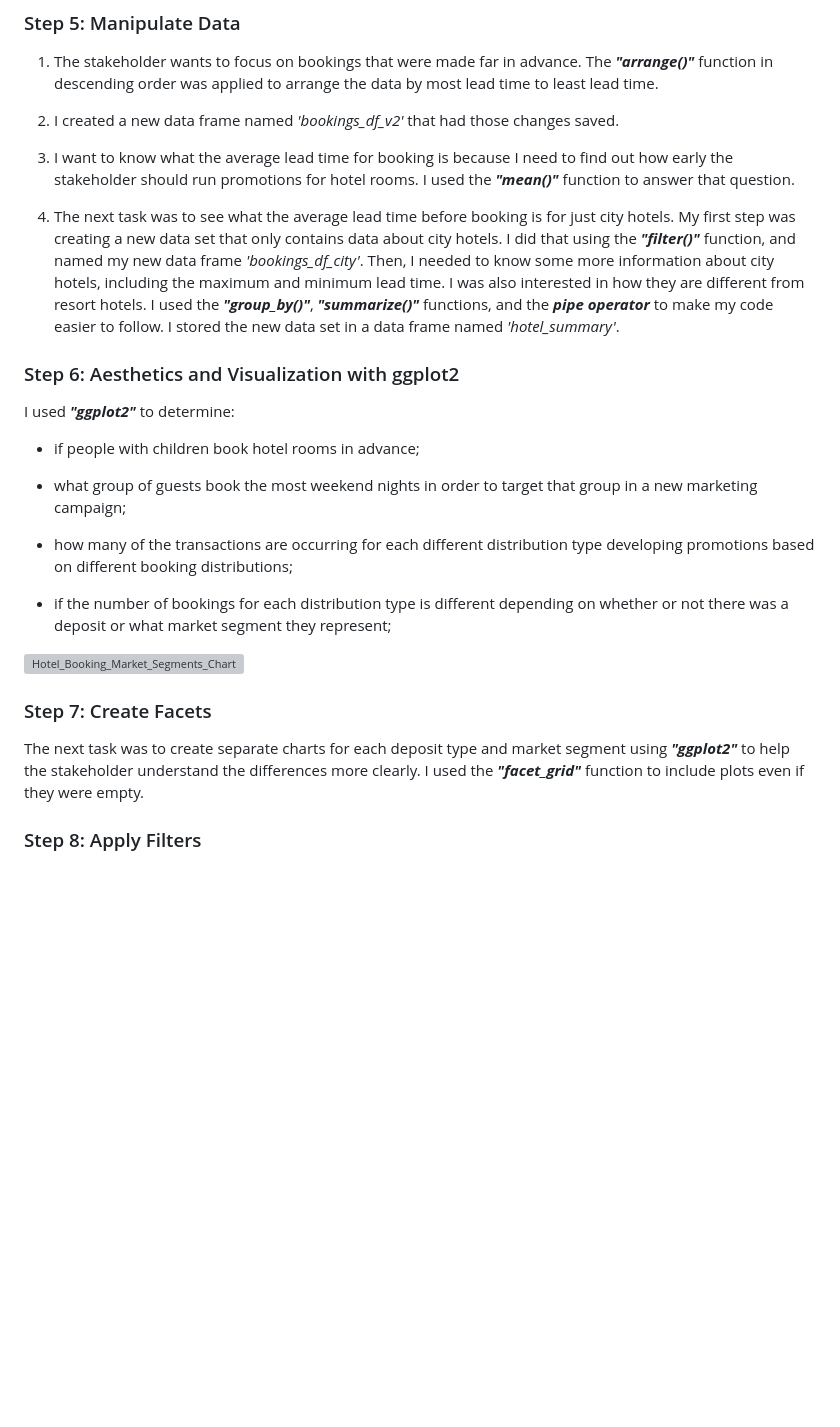
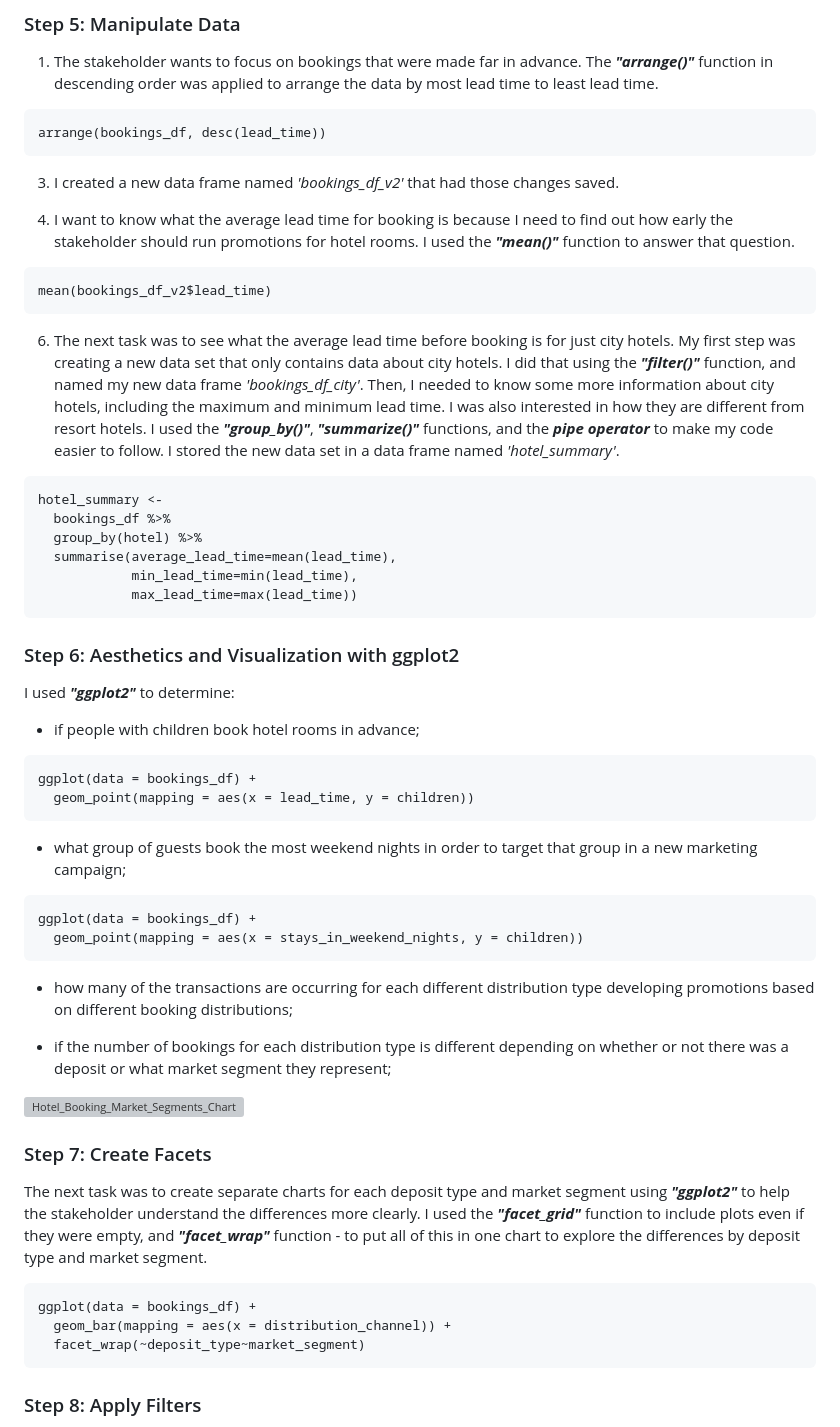
Before and after one commit to anuta7794/Hotel-Booking_Analysis-Project-in-R, a Markdown page: README.md, the part around the change. Drawn GitHub-style; blank space fills up the shorter version; grey boxes are pictures that could not be loaded.

````diff
--- a/README.md
+++ b/README.md
@@ -67,11 +67,28 @@ canceled_bookings_df <- bookings_df %>%
 
 1) The stakeholder wants to focus on bookings that were made far in advance. The **_"arrange()"_** function in descending order was applied to arrange the data by most lead time to least lead time.
 
-2) I created a new data frame named *'bookings_df_v2'* that had those changes saved.
+```
+arrange(bookings_df, desc(lead_time))
+```
 
-3) I want to know what the average lead time for booking is because I need to find out how early the stakeholder should run promotions for hotel rooms. I used the **_"mean()"_** function to answer that question.
+3) I created a new data frame named *'bookings_df_v2'* that had those changes saved.
 
-4) The next task was to see what the average lead time before booking is for just city hotels. My first step was creating a new data set that only contains data about city hotels. I did that using the **_"filter()"_** function, and named my new data frame *'bookings_df_city'*. Then, I needed to know some more information about city hotels, including the maximum and minimum lead time. I was also interested in how they are different from resort hotels. I used the **_"group_by()"_**, **_"summarize()"_** functions, and the **_pipe operator_** to make my code easier to follow. I stored the new data set in a data frame named *'hotel_summary'*.
+4) I want to know what the average lead time for booking is because I need to find out how early the stakeholder should run promotions for hotel rooms. I used the **_"mean()"_** function to answer that question.
+
+```
+mean(bookings_df_v2$lead_time)
+```
+
+6) The next task was to see what the average lead time before booking is for just city hotels. My first step was creating a new data set that only contains data about city hotels. I did that using the **_"filter()"_** function, and named my new data frame *'bookings_df_city'*. Then, I needed to know some more information about city hotels, including the maximum and minimum lead time. I was also interested in how they are different from resort hotels. I used the **_"group_by()"_**, **_"summarize()"_** functions, and the **_pipe operator_** to make my code easier to follow. I stored the new data set in a data frame named *'hotel_summary'*.
+
+```
+hotel_summary <-
+  bookings_df %>%
+  group_by(hotel) %>%
+  summarise(average_lead_time=mean(lead_time),
+            min_lead_time=min(lead_time),
+            max_lead_time=max(lead_time))
+```
 
 ### Step 6: Aesthetics and Visualization with ggplot2
 
@@ -79,7 +96,17 @@ I used **_"ggplot2"_** to determine:
 
 - if people with children book hotel rooms in advance;
 
+```
+ggplot(data = bookings_df) +
+  geom_point(mapping = aes(x = lead_time, y = children))
+```
+
 - what group of guests book the most weekend nights in order to target that group in a new marketing campaign;
+
+```
+ggplot(data = bookings_df) +
+  geom_point(mapping = aes(x = stays_in_weekend_nights, y = children))
+```
 
 - how many of the transactions are occurring for each different distribution type developing promotions based on different booking distributions;
 
@@ -90,7 +117,13 @@ I used **_"ggplot2"_** to determine:
 
 ### Step 7: Create Facets
 
-The next task was to create separate charts for each deposit type and market segment using **_"ggplot2"_** to help the stakeholder understand the differences more clearly. I used the **_"facet_grid"_** function to include plots even if they were empty.
+The next task was to create separate charts for each deposit type and market segment using **_"ggplot2"_** to help the stakeholder understand the differences more clearly. I used the **_"facet_grid"_** function to include plots even if they were empty, and **_"facet_wrap"_** function - to put all of this in one chart to explore the differences by deposit type and market segment.
+
+```{r echo = TRUE}
+ggplot(data = bookings_df) +
+  geom_bar(mapping = aes(x = distribution_channel)) +
+  facet_wrap(~deposit_type~market_segment)
+```
 
 ### Step 8: Apply Filters
 
````
